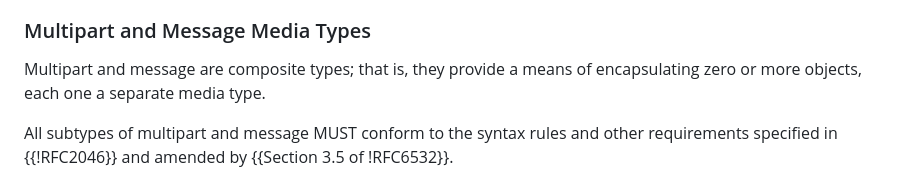
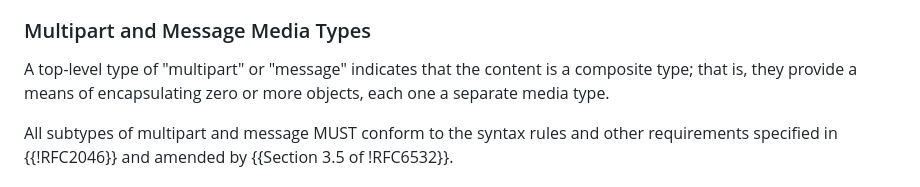
Before and after one commit to peteresnick/6838bis, a Markdown page: draft-ietf-mediaman-6838bis.md, the part around the change. Rendered like a GitHub page.

Commit message:
Editorial: multipart and message

```diff
--- a/draft-ietf-mediaman-6838bis.md
+++ b/draft-ietf-mediaman-6838bis.md
@@ -254,7 +254,7 @@ The subtype of "application" will often either be the name or include part of th
 
 ### Multipart and Message Media Types
 
-Multipart and message are composite types; that is, they provide a means of encapsulating zero or more objects, each one a separate media type.
+A top-level type of "multipart" or "message" indicates that the content is a composite type; that is, they provide a means of encapsulating zero or more objects, each one a separate media type.
 
 All subtypes of multipart and message MUST conform to the syntax rules and other requirements specified in {{!RFC2046}} and amended by {{Section 3.5 of !RFC6532}}.
 
```
